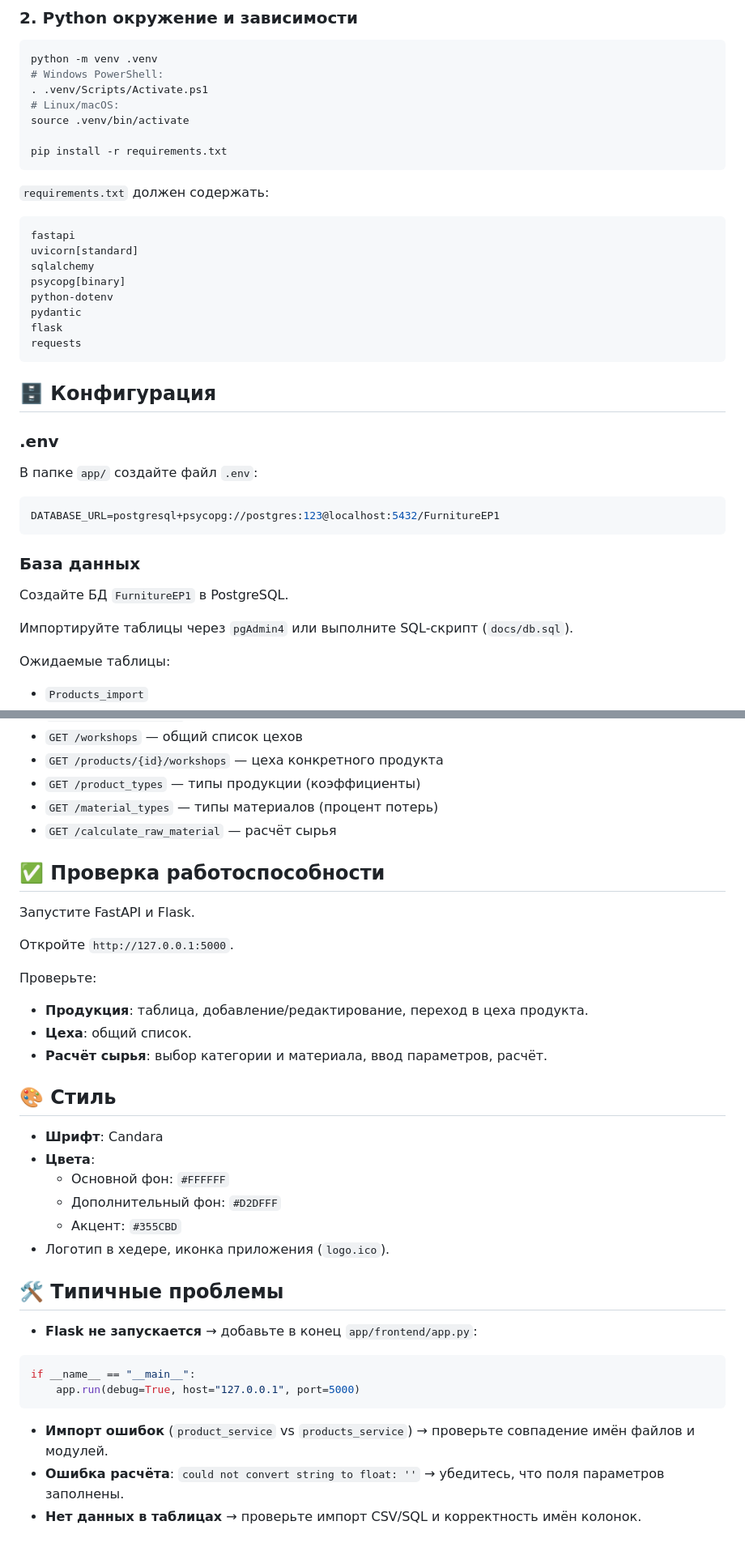
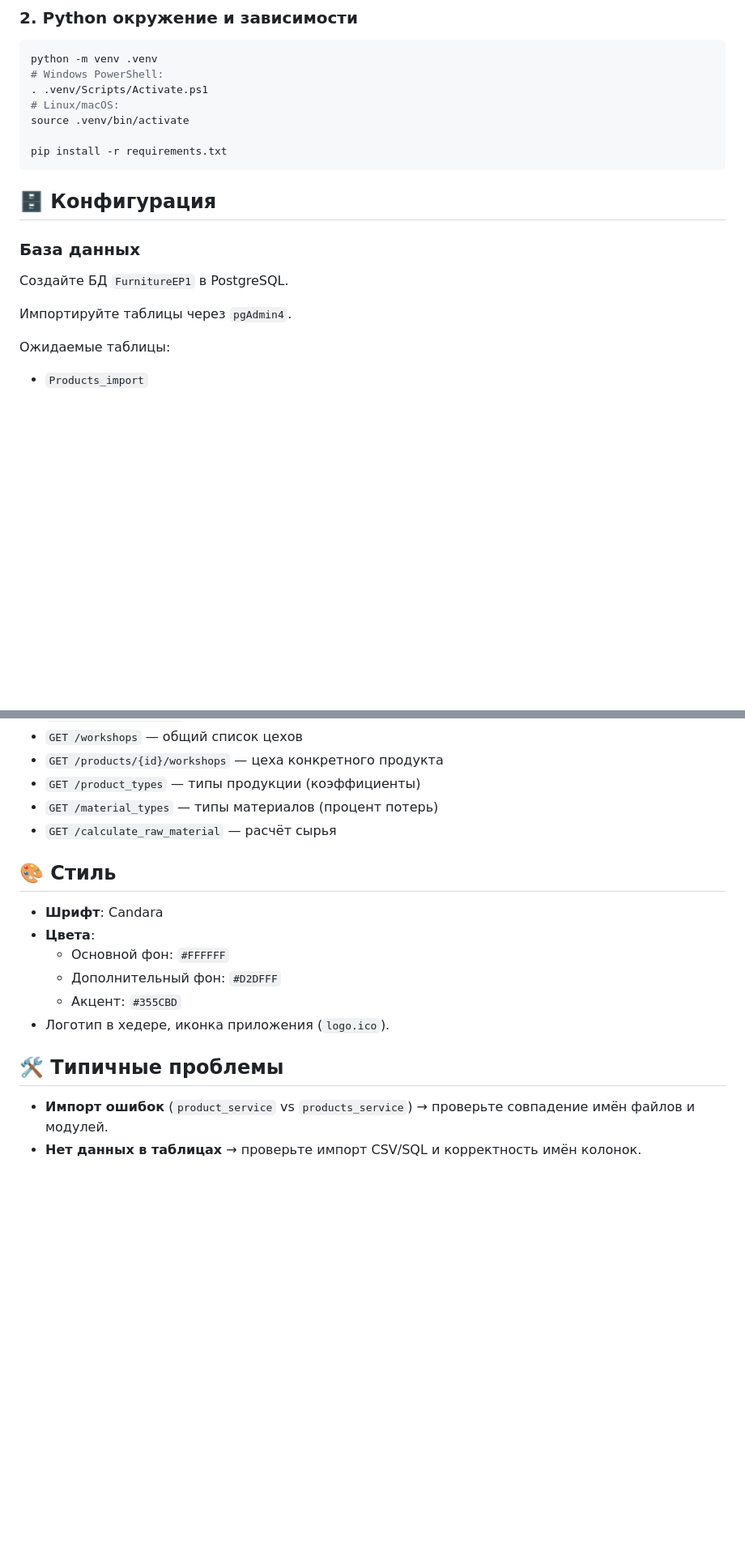
Before and after one commit to AvEjpg/Practice1, a Markdown page: README.md, 2 parts joined by grey strips. Shown: that part at 81% size. Drawn GitHub-style; blank space fills up the shorter version.

````diff
--- a/README.md
+++ b/README.md
@@ -39,34 +39,15 @@ source .venv/bin/activate
 pip install -r requirements.txt
 ```
 
-`requirements.txt` должен содержать:
-
-```text
-fastapi
-uvicorn[standard]
-sqlalchemy
-psycopg[binary]
-python-dotenv
-pydantic
-flask
-requests
-```
 
 ## 🗄️ Конфигурация
 
-### .env
-
-В папке `app/` создайте файл `.env`:
-
-```env
-DATABASE_URL=postgresql+psycopg://postgres:123@localhost:5432/FurnitureEP1
-```
 
 ### База данных
 
 Создайте БД `FurnitureEP1` в PostgreSQL.
 
-Импортируйте таблицы через `pgAdmin4` или выполните SQL‑скрипт (`docs/db.sql`).
+Импортируйте таблицы через `pgAdmin4`.
 
 Ожидаемые таблицы:
 
@@ -117,17 +98,6 @@ python app.py
 *   `GET /material_types` — типы материалов (процент потерь)
 *   `GET /calculate_raw_material` — расчёт сырья
 
-## ✅ Проверка работоспособности
-
-Запустите FastAPI и Flask.
-
-Откройте `http://127.0.0.1:5000`.
-
-Проверьте:
-
-*   **Продукция**: таблица, добавление/редактирование, переход в цеха продукта.
-*   **Цеха**: общий список.
-*   **Расчёт сырья**: выбор категории и материала, ввод параметров, расчёт.
 
 ## 🎨 Стиль
 
@@ -140,13 +110,6 @@ python app.py
 
 ## 🛠️ Типичные проблемы
 
-*   **Flask не запускается** → добавьте в конец `app/frontend/app.py`:
-
-```python
-if __name__ == "__main__":
-    app.run(debug=True, host="127.0.0.1", port=5000)
-```
 
 *   **Импорт ошибок** (`product_service` vs `products_service`) → проверьте совпадение имён файлов и модулей.
-*   **Ошибка расчёта**: `could not convert string to float: ''` → убедитесь, что поля параметров заполнены.
 *   **Нет данных в таблицах** → проверьте импорт CSV/SQL и корректность имён колонок.
````
